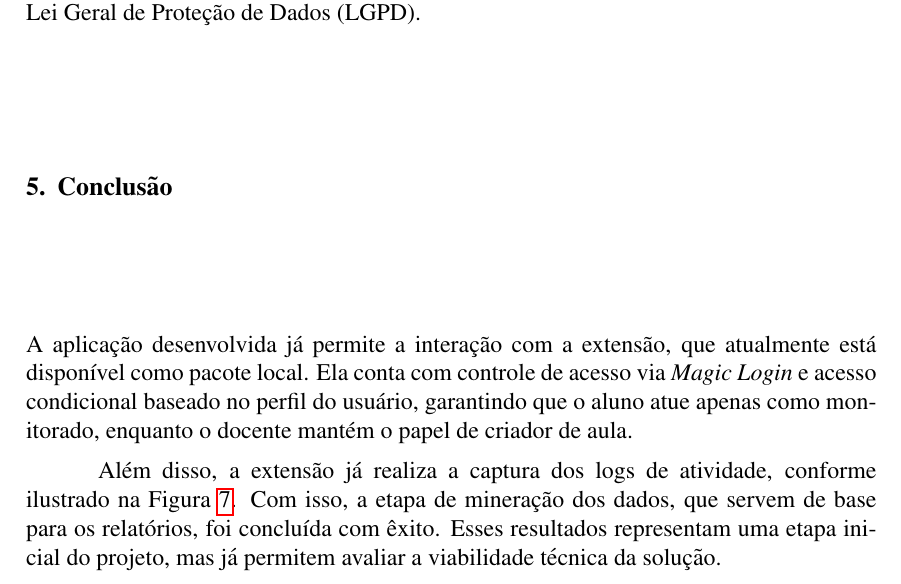
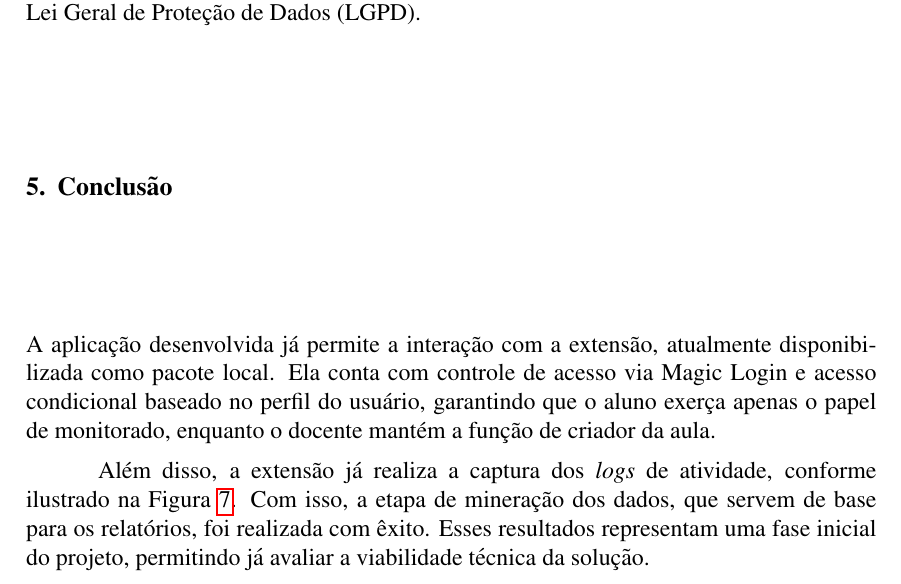
Before and after one commit to Manoel-Mieiro/WSIS.2025.ESPEON, a LaTeX paper (main.tex, which reads text/results.tex): part of page 8 of 10, cut so that both start at the same text. Compiled offline with pdfLaTeX.

Commit message:
refactor: improve wording and clarity in conclusion section

```diff
--- a/text/results.tex
+++ b/text/results.tex
@@ -1,7 +1,7 @@
 \section{Conclusão}\label{sec:conclusion}
-A aplicação desenvolvida já permite a interação com a extensão, que atualmente está disponível como pacote local. Ela conta com controle de acesso via \textit{Magic Login} e acesso condicional baseado no perfil do usuário, garantindo que o aluno atue apenas como monitorado, enquanto o docente mantém o papel de criador de aula.
+A aplicação desenvolvida já permite a interação com a extensão, atualmente disponibilizada como pacote local. Ela conta com controle de acesso via Magic Login e acesso condicional baseado no perfil do usuário, garantindo que o aluno exerça apenas o papel de monitorado, enquanto o docente mantém a função de criador da aula.
 
-Além disso, a extensão já realiza a captura dos logs de atividade, conforme ilustrado na Figura~\ref{fig:figura4}. Com isso, a etapa de mineração dos dados, que servem de base para os relatórios, foi concluída com êxito. Esses resultados representam uma etapa inicial do projeto, mas já permitem avaliar a viabilidade técnica da solução.
+Além disso, a extensão já realiza a captura dos \textit{logs} de atividade, conforme ilustrado na Figura~\ref{fig:figura4}. Com isso, a etapa de mineração dos dados, que servem de base para os relatórios, foi realizada com êxito. Esses resultados representam uma fase inicial do projeto, permitindo já avaliar a viabilidade técnica da solução.
 
 \FloatBarrier
 \begin{figure}[H]
```
